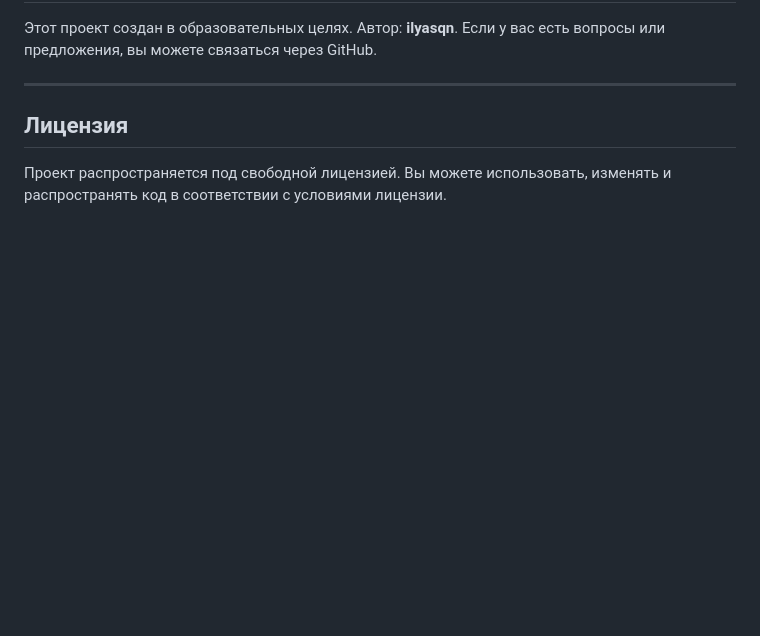
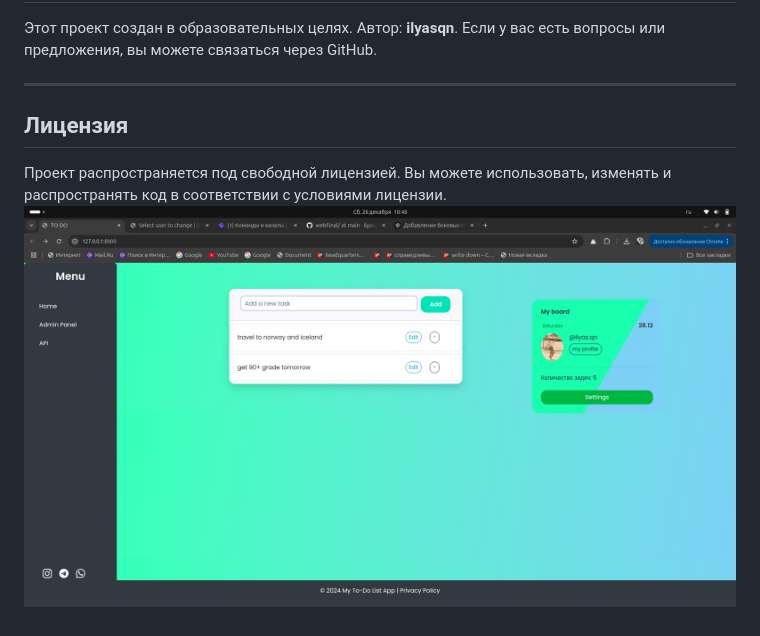
Before and after one commit to ilyasqn/webFinal, a Markdown page: README.md, the part around the change. Drawn GitHub-style; pictures changed too: img.png (added); blank space fills up the shorter version.

```diff
--- a/README.md
+++ b/README.md
@@ -130,3 +130,4 @@ STATICFILES_DIRS = [BASE_DIR / "static"]
 
 ## Лицензия
 Проект распространяется под свободной лицензией. Вы можете использовать, изменять и распространять код в соответствии с условиями лицензии.
+![img.png](img.png)
```
Also changed, not shown: img_1.png (added).
